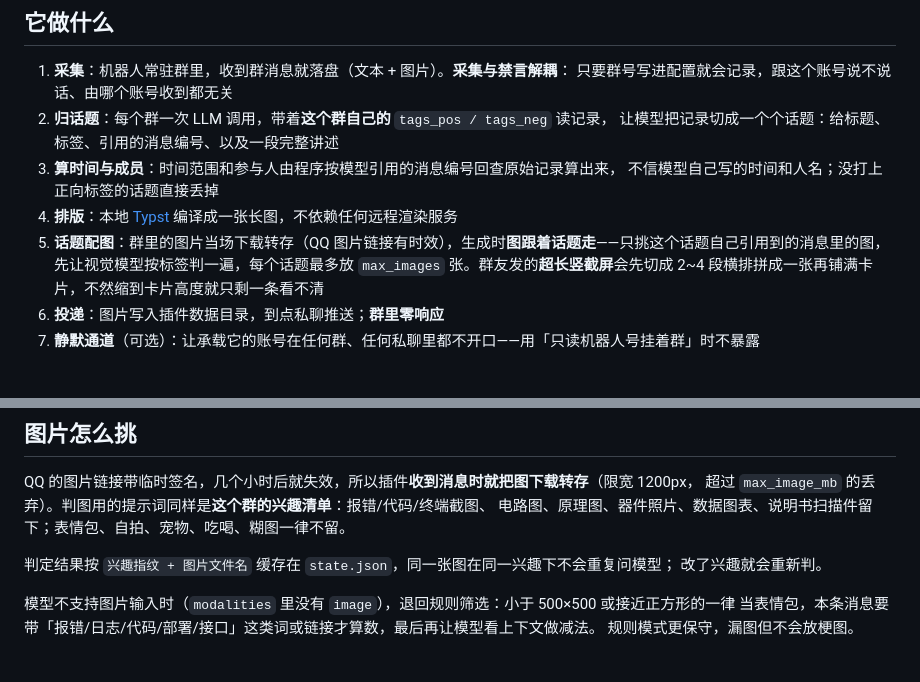
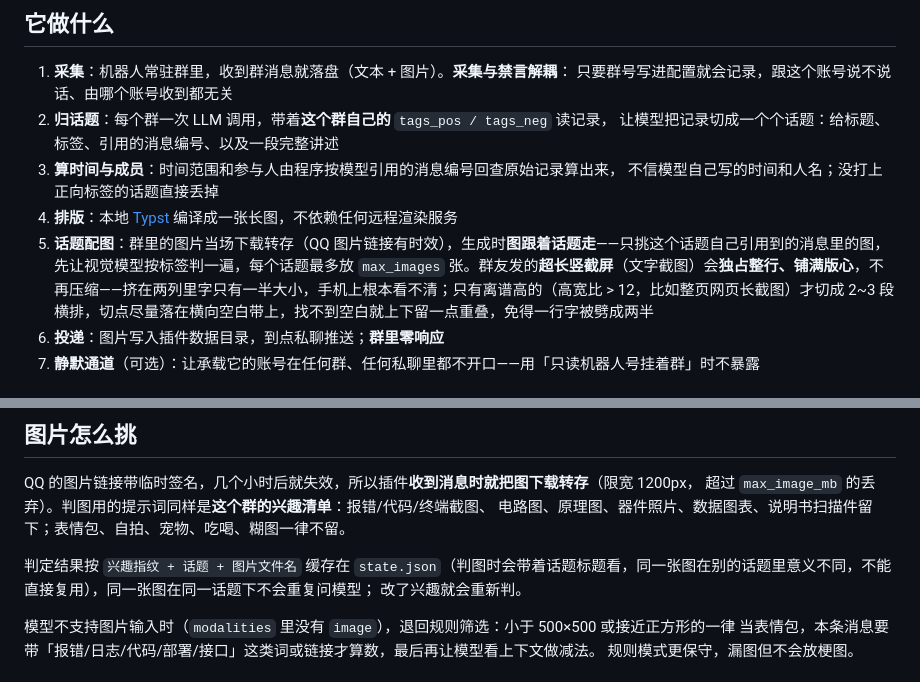
Before and after one commit to Blue-radish/astrbot_plugin_chat_intel, a Markdown page: README.md, 2 parts joined by grey strips. Drawn GitHub-style.

```diff
--- a/README.md
+++ b/README.md
@@ -36,7 +36,7 @@
 3. **算时间与成员**：时间范围和参与人由程序按模型引用的消息编号回查原始记录算出来，
    不信模型自己写的时间和人名；没打上正向标签的话题直接丢掉
 4. **排版**：本地 [Typst](https://typst.app) 编译成一张长图，不依赖任何远程渲染服务
-5. **话题配图**：群里的图片当场下载转存（QQ 图片链接有时效），生成时**图跟着话题走**——只挑这个话题自己引用到的消息里的图，先让视觉模型按标签判一遍，每个话题最多放 `max_images` 张。群友发的**超长竖截屏**会先切成 2~4 段横排拼成一张再铺满卡片，不然缩到卡片高度就只剩一条看不清
+5. **话题配图**：群里的图片当场下载转存（QQ 图片链接有时效），生成时**图跟着话题走**——只挑这个话题自己引用到的消息里的图，先让视觉模型按标签判一遍，每个话题最多放 `max_images` 张。群友发的**超长竖截屏**（文字截图）会**独占整行、铺满版心**，不再压缩——挤在两列里字只有一半大小，手机上根本看不清；只有离谱高的（高宽比 > 12，比如整页网页长截图）才切成 2~3 段横排，切点尽量落在横向空白带上，找不到空白就上下留一点重叠，免得一行字被劈成两半
 6. **投递**：图片写入插件数据目录，到点私聊推送；**群里零响应**
 7. **静默通道**（可选）：让承载它的账号在任何群、任何私聊里都不开口——用「只读机器人号挂着群」时不暴露
 
@@ -256,7 +256,7 @@ QQ 的图片链接带临时签名，几个小时后就失效，所以插件**收
 超过 `max_image_mb` 的丢弃）。判图用的提示词同样是**这个群的兴趣清单**：报错/代码/终端截图、
 电路图、原理图、器件照片、数据图表、说明书扫描件留下；表情包、自拍、宠物、吃喝、糊图一律不留。
 
-判定结果按 `兴趣指纹 + 图片文件名` 缓存在 `state.json`，同一张图在同一兴趣下不会重复问模型；
+判定结果按 `兴趣指纹 + 话题 + 图片文件名` 缓存在 `state.json`（判图时会带着话题标题看，同一张图在别的话题里意义不同，不能直接复用），同一张图在同一话题下不会重复问模型；
 改了兴趣就会重新判。
 
 模型不支持图片输入时（`modalities` 里没有 `image`），退回规则筛选：小于 500×500 或接近正方形的一律
```
Also changed, not shown: CHANGELOG.md (+33 -0 lines), docs/sample-light.png, docs/sample-quiet.png, 10 other files.
